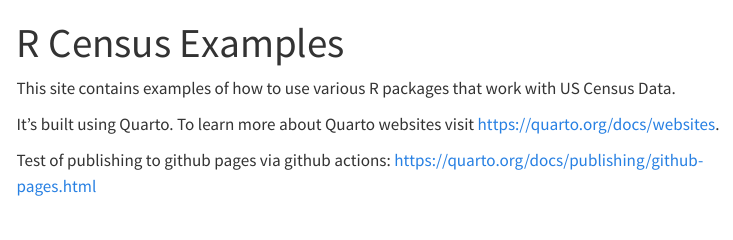
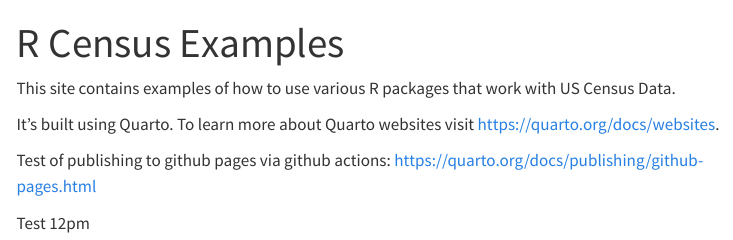
Before and after one commit to RConsortium/Census-Examples-Website, a Quarto document (index.qmd): the page in a window 1100 px wide, from its top. Rendered offline with R 4.5, knitr and Pandoc in place of Quarto, with nearby package versions; menus at the side of the page are left out.

Commit message:
test of gh actions

```diff
--- a/index.qmd
+++ b/index.qmd
@@ -7,3 +7,5 @@
 It's built using Quarto. To learn more about Quarto websites visit <https://quarto.org/docs/websites>.
 
 Test of publishing to github pages via github actions: https://quarto.org/docs/publishing/github-pages.html
+
+Test 12pm
```
